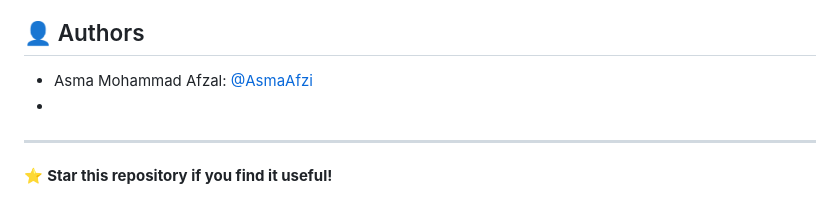
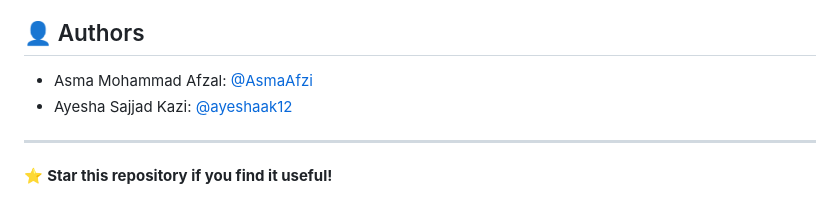
Before and after one commit to AsmaAfzi/AI-LAB-Retail-Store-Detection, a Markdown page: README.md, the part around the change. Rendered like a GitHub page.

Commit message:
Update author information in README.md

```diff
--- a/README.md
+++ b/README.md
@@ -245,7 +245,7 @@ Update CSS variables in the `<style>` section:
 ## 👤 Authors
 
 - Asma Mohammad Afzal: [@AsmaAfzi](https://github.com/AsmaAfzi)
--
+- Ayesha Sajjad Kazi: [@ayeshaak12](http://github.com/ayeshaak12)
 
 
 ---
```
